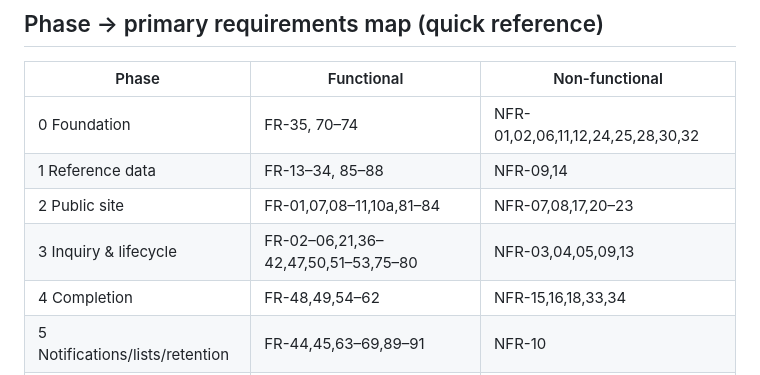
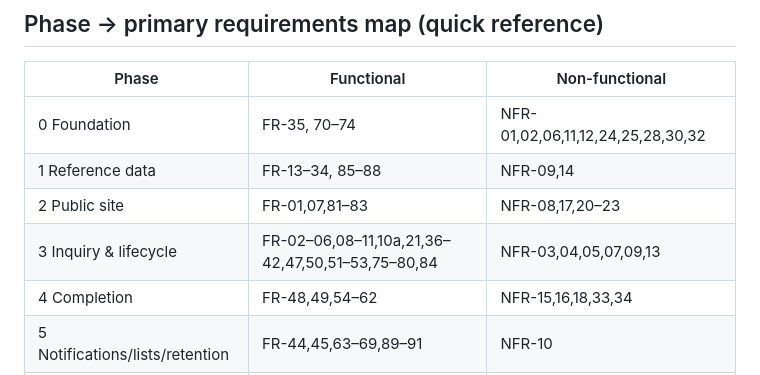
Before and after one commit to eliya-amanoeel/akerogarden, a Markdown page: REQUIREMENTS/implementation-plan.md, the part around one of its changes. Rendered like a GitHub page.

```diff
--- a/REQUIREMENTS/implementation-plan.md
+++ b/REQUIREMENTS/implementation-plan.md
@@ -191,8 +191,8 @@ Phase 1 is built as five independently reviewable vertical slices, not one batch
 | --- | --- | --- |
 | 0 Foundation | FR-35, 70–74 | NFR-01,02,06,11,12,24,25,28,30,32 |
 | 1 Reference data | FR-13–34, 85–88 | NFR-09,14 |
-| 2 Public site | FR-01,07,08–11,10a,81–84 | NFR-07,08,17,20–23 |
-| 3 Inquiry & lifecycle | FR-02–06,21,36–42,47,50,51–53,75–80 | NFR-03,04,05,09,13 |
+| 2 Public site | FR-01,07,81–83 | NFR-08,17,20–23 |
+| 3 Inquiry & lifecycle | FR-02–06,08–11,10a,21,36–42,47,50,51–53,75–80,84 | NFR-03,04,05,07,09,13 |
 | 4 Completion | FR-48,49,54–62 | NFR-15,16,18,33,34 |
 | 5 Notifications/lists/retention | FR-44,45,63–69,89–91 | NFR-10 |
 | 6 Hardening & go-live | — | NFR-08,09,10,29,31 + residual |
```
Also changed, not shown: other parts of REQUIREMENTS/implementation-plan.md (+7 -7 lines).
